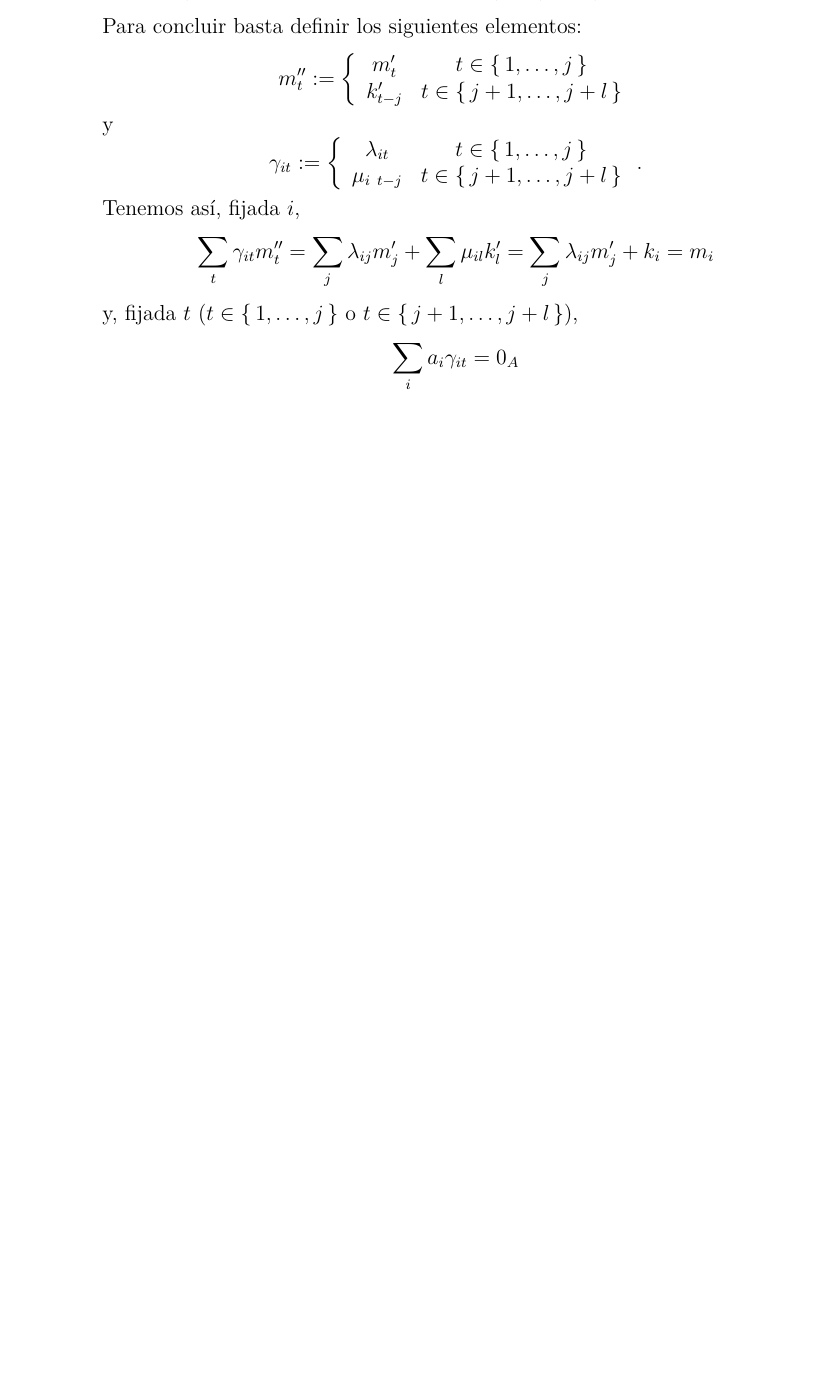
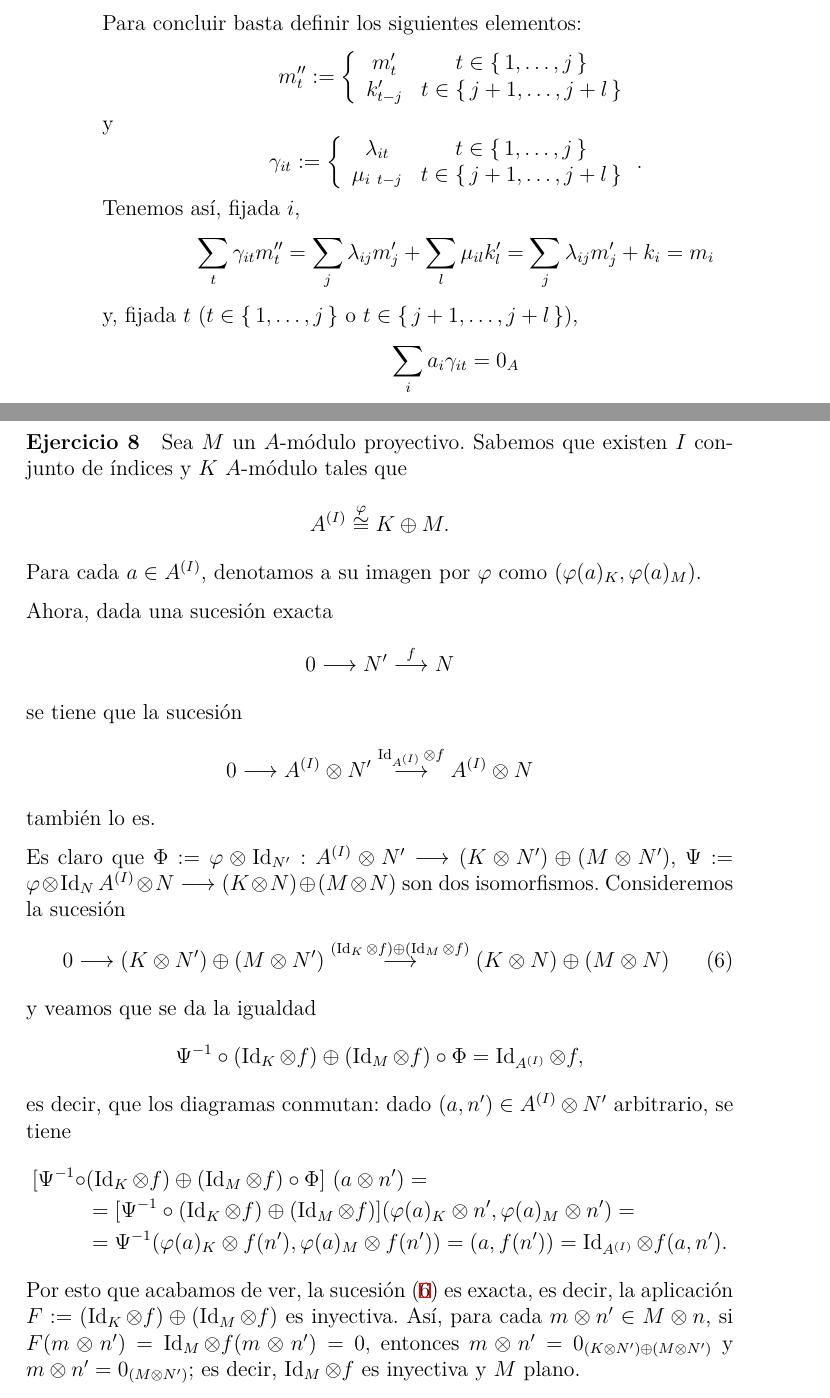
Before and after one commit to mserranomartin/apuntes-algebra-conmutativa, a LaTeX document (ejercicios/hoja2.tex): part of page 4 of 4 before the commit and two parts of pages 4 and 5 of 5 after it, the two joined at a grey line, cut so that both start at the same text, the shorter picture padded with empty space. Compiled offline with XeLaTeX.

Commit message:
Update hoja2.tex

```diff
--- a/ejercicios/hoja2.tex
+++ b/ejercicios/hoja2.tex
@@ -113,4 +113,29 @@ $$\sum_t\gamma_{it}m_t''=\sum_{j}\lambda_{ij}m_j'+\sum_l\mu_{il}k_l'=\sum_{j}\la
 y, fijada $t$ ($t\in\set{1,\dots,j}$ o $t\in\set{j+1,\dots,j+l}$),
 $$\sum_i a_i\gamma_{it}=0_A$$
 
+\paragraph{Ejercicio 8} Sea $M$ un $A$-módulo proyectivo. Sabemos que existen $I$ conjunto de índices y $K$ $A$-módulo tales que
+$$A^{(I)}\overset{\varphi}{\cong} K\oplus M.$$
+Para cada $a\in A^{(I)}$, denotamos a su imagen por $\varphi$ como $(\varphi(a)_K,\varphi(a)_M)$.
+
+Ahora, dada una sucesión exacta
+$$0\longrightarrow N'\overset{f}{\longrightarrow}N$$
+se tiene que la sucesión
+$$0\longrightarrow A^{(I)}\otimes N'\overset{\operatorname{Id}_{A^{(I)}}\otimes f}{\longrightarrow} A^{(I)}\otimes N$$
+también lo es.
+
+Es claro que $\Phi:=\varphi\otimes \operatorname{Id}_{N'}: A^{(I)}\otimes N'\longrightarrow (K\otimes N')\oplus(M\otimes N')$, $\Psi:=\varphi\otimes \operatorname{Id}_{N}A^{(I)}\otimes N\longrightarrow (K\otimes N)\oplus(M\otimes N)$ son dos isomorfismos. Consideremos la sucesión
+\begin{equation}\label{Hoja2ej8}
+0\longrightarrow (K\otimes N')\oplus(M\otimes N')\overset{(\operatorname{Id}_{K}\otimes f)\oplus (\operatorname{Id}_{M}\otimes f)}{\longrightarrow} (K\otimes N)\oplus(M\otimes N)
+\end{equation}
+y veamos que se da la igualdad
+$$\Psi^{-1}\circ(\operatorname{Id}_{K}\otimes f)\oplus (\operatorname{Id}_{M}\otimes f)\circ\Phi=\operatorname{Id}_{A^{(I)}}\otimes f,$$
+es decir, que los diagramas conmutan: dado $(a,n')\in A^{(I)}\otimes N'$ arbitrario, se tiene
+\begin{align*}
+[\Psi^{-1}\circ&(\operatorname{Id}_{K}\otimes f)\oplus (\operatorname{Id}_{M}\otimes f)\circ\Phi]\ (a\otimes n')=\\
+&=[\Psi^{-1}\circ(\operatorname{Id}_{K}\otimes f)\oplus (\operatorname{Id}_{M}\otimes f)](\varphi(a)_K\otimes n',\varphi(a)_M\otimes n')=\\
+&=\Psi^{-1}(\varphi(a)_K\otimes f(n'),\varphi(a)_M\otimes f(n'))=(a,f(n'))=\operatorname{Id}_{A^{(I)}}\otimes f(a,n').
+\end{align*}
+Por esto que acabamos de ver, la sucesión ($\ref{Hoja2ej8}$) es exacta, es decir, la aplicación $F:=(\operatorname{Id}_{K}\otimes f)\oplus (\operatorname{Id}_{M}\otimes f)$ es inyectiva.
+Así, para cada $m\otimes n'\in M\otimes n$, si $F(m\otimes n')=\operatorname{Id}_{M}\otimes f(m\otimes n')=0,$ entonces $m\otimes n'=0_{(K\otimes N')\oplus(M\otimes N')}$ y $m\otimes n'=0_{(M\otimes N')}$; es decir, $\operatorname{Id}_{M}\otimes f$ es inyectiva y $M$ plano.
+
 \end{document}
```
